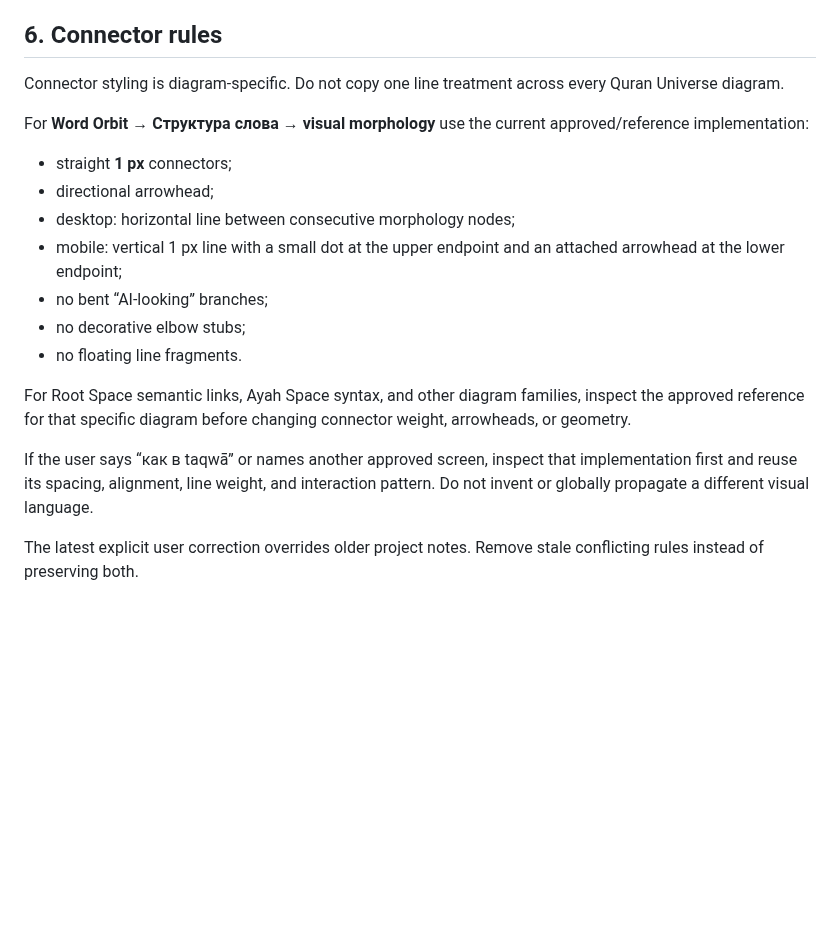
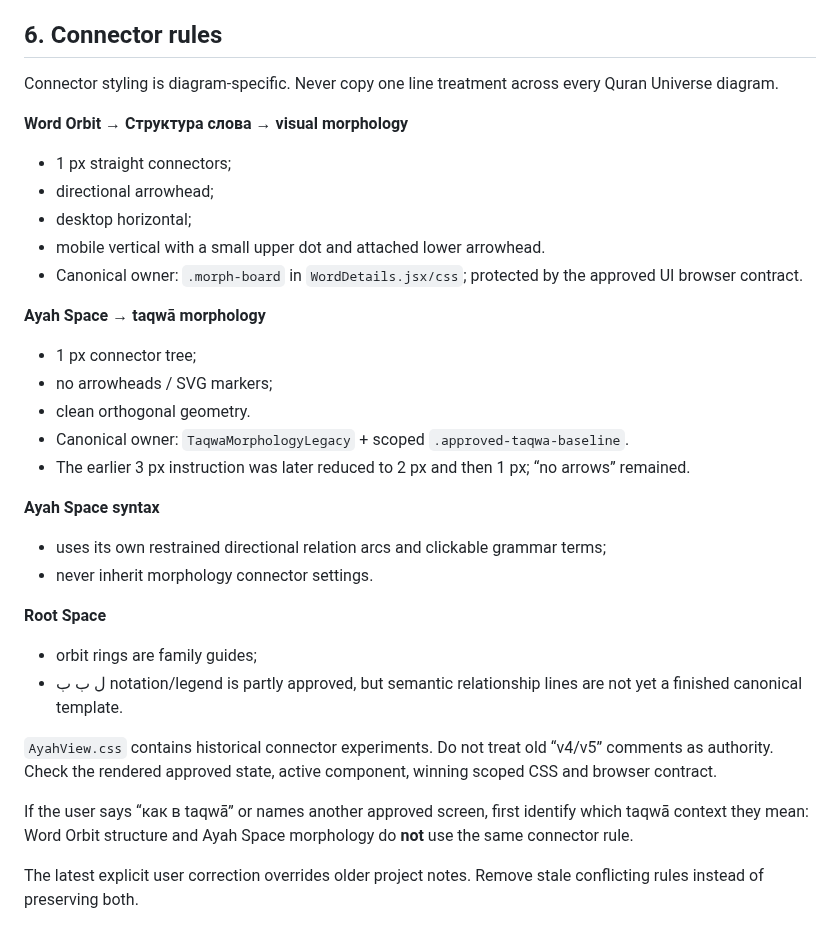
Before and after one commit to Nurilya97/quran-universe-preview, a Markdown page: AGENTS.md, the part around the change. Rendered like a GitHub page; blank space fills up the shorter version.

Commit message:
Separate connector rules by Quran Universe screen

```diff
--- a/AGENTS.md
+++ b/AGENTS.md
@@ -117,20 +117,33 @@ The full pattern refines this contribution; it does not erase the contribution o
 
 ## 6. Connector rules
 
-Connector styling is diagram-specific. Do not copy one line treatment across every Quran Universe diagram.
+Connector styling is diagram-specific. Never copy one line treatment across every Quran Universe diagram.
 
-For **Word Orbit → Структура слова → visual morphology** use the current approved/reference implementation:
-- straight **1 px** connectors;
+**Word Orbit → Структура слова → visual morphology**
+- 1 px straight connectors;
 - directional arrowhead;
-- desktop: horizontal line between consecutive morphology nodes;
-- mobile: vertical 1 px line with a small dot at the upper endpoint and an attached arrowhead at the lower endpoint;
-- no bent “AI-looking” branches;
-- no decorative elbow stubs;
-- no floating line fragments.
+- desktop horizontal;
+- mobile vertical with a small upper dot and attached lower arrowhead.
+- Canonical owner: `.morph-board` in `WordDetails.jsx/css`; protected by the approved UI browser contract.
 
-For Root Space semantic links, Ayah Space syntax, and other diagram families, inspect the approved reference for that specific diagram before changing connector weight, arrowheads, or geometry.
+**Ayah Space → taqwā morphology**
+- 1 px connector tree;
+- no arrowheads / SVG markers;
+- clean orthogonal geometry.
+- Canonical owner: `TaqwaMorphologyLegacy` + scoped `.approved-taqwa-baseline`.
+- The earlier 3 px instruction was later reduced to 2 px and then 1 px; “no arrows” remained.
 
-If the user says “как в taqwā” or names another approved screen, inspect that implementation first and reuse its spacing, alignment, line weight, and interaction pattern. Do not invent or globally propagate a different visual language.
+**Ayah Space syntax**
+- uses its own restrained directional relation arcs and clickable grammar terms;
+- never inherit morphology connector settings.
+
+**Root Space**
+- orbit rings are family guides;
+- ل ب ب notation/legend is partly approved, but semantic relationship lines are not yet a finished canonical template.
+
+`AyahView.css` contains historical connector experiments. Do not treat old “v4/v5” comments as authority. Check the rendered approved state, active component, winning scoped CSS and browser contract.
+
+If the user says “как в taqwā” or names another approved screen, first identify which taqwā context they mean: Word Orbit structure and Ayah Space morphology do **not** use the same connector rule.
 
 The latest explicit user correction overrides older project notes. Remove stale conflicting rules instead of preserving both.
 
```
